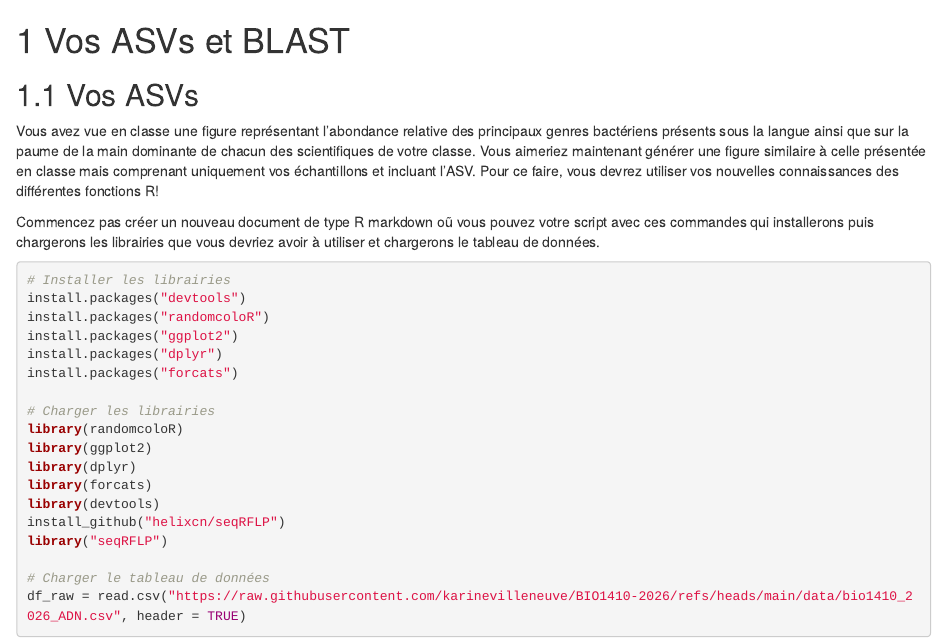
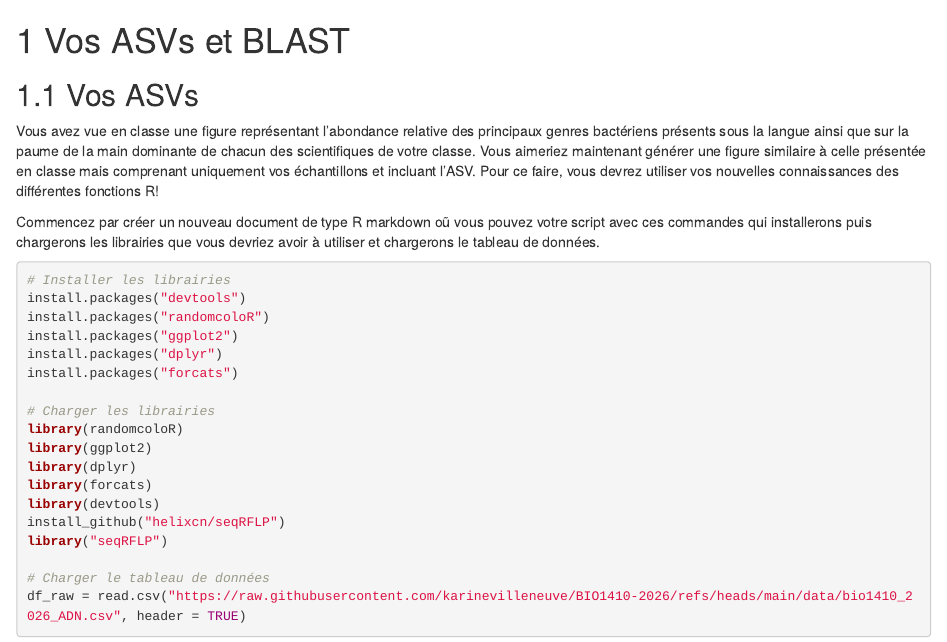
Before and after one commit to karinevilleneuve/BIO1410-2026, an R Markdown document (03-BLAST.Rmd): the page in a window 1100 px wide, from its top. Rendered offline with R 4.5, knitr and Pandoc, with nearby package versions; drawn as R Markdown's standard HTML page in place of the format the file asks for.

````diff
--- a/03-BLAST.Rmd
+++ b/03-BLAST.Rmd
@@ -5,7 +5,7 @@
 Vous avez vue en classe une figure représentant l'abondance relative des principaux genres bactériens présents sous la langue ainsi que sur la paume de la main dominante de chacun des scientifiques de votre classe. Vous aimeriez maintenant générer une figure similaire à celle présentée en classe mais comprenant uniquement vos échantillons et incluant l'ASV. Pour ce faire, vous devrez utiliser vos nouvelles connaissances des différentes fonctions R!
 
 
-Commencez pas créer un nouveau document de type R markdown oũ vous pouvez votre script avec ces commandes qui installerons puis chargerons les librairies que vous devriez avoir à utiliser et chargerons le tableau de données.
+Commencez par créer un nouveau document de type R markdown oũ vous pouvez votre script avec ces commandes qui installerons puis chargerons les librairies que vous devriez avoir à utiliser et chargerons le tableau de données.
 
 ```{r, eval=FALSE}
 # Installer les librairies
````
Also changed, not shown: docs/search_index.json, 2 other files.
